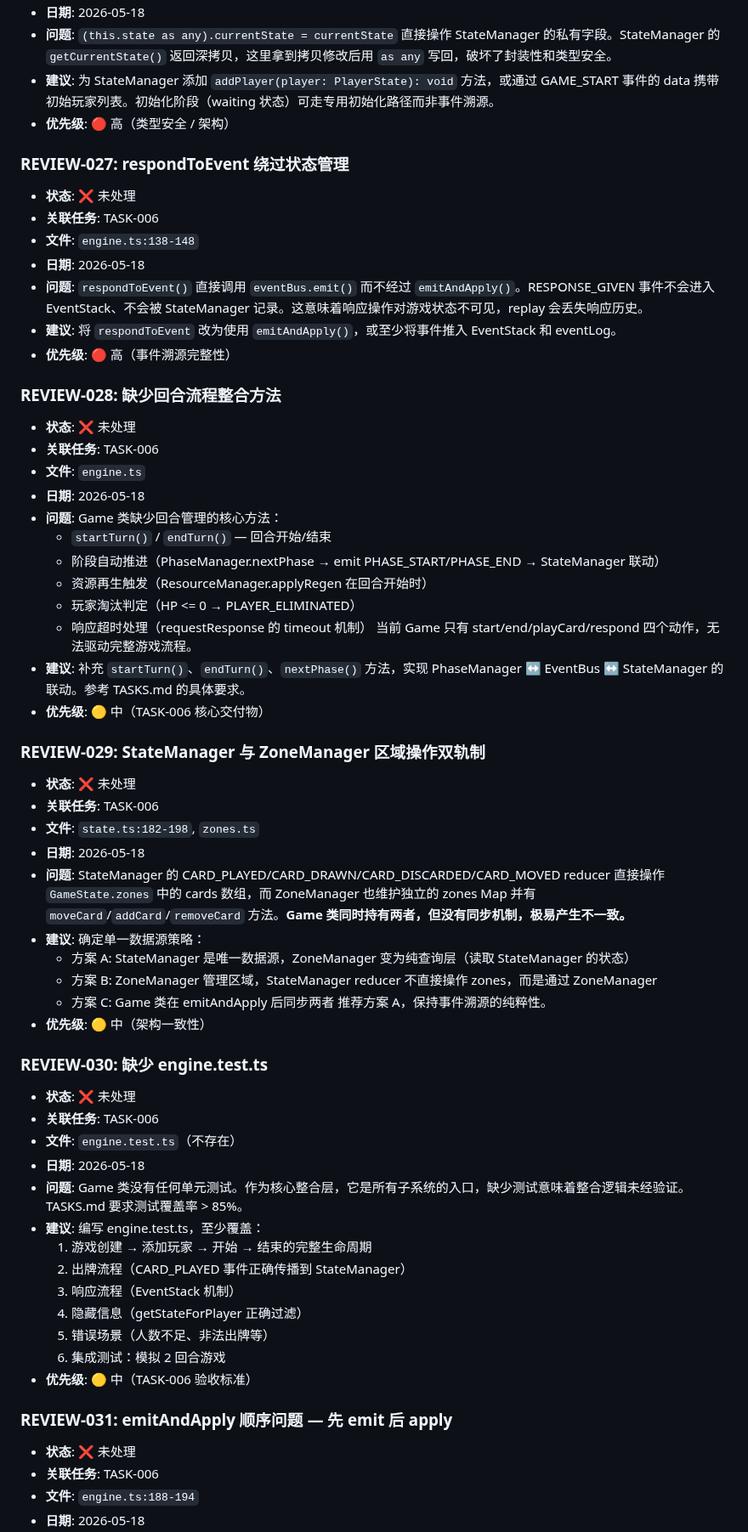
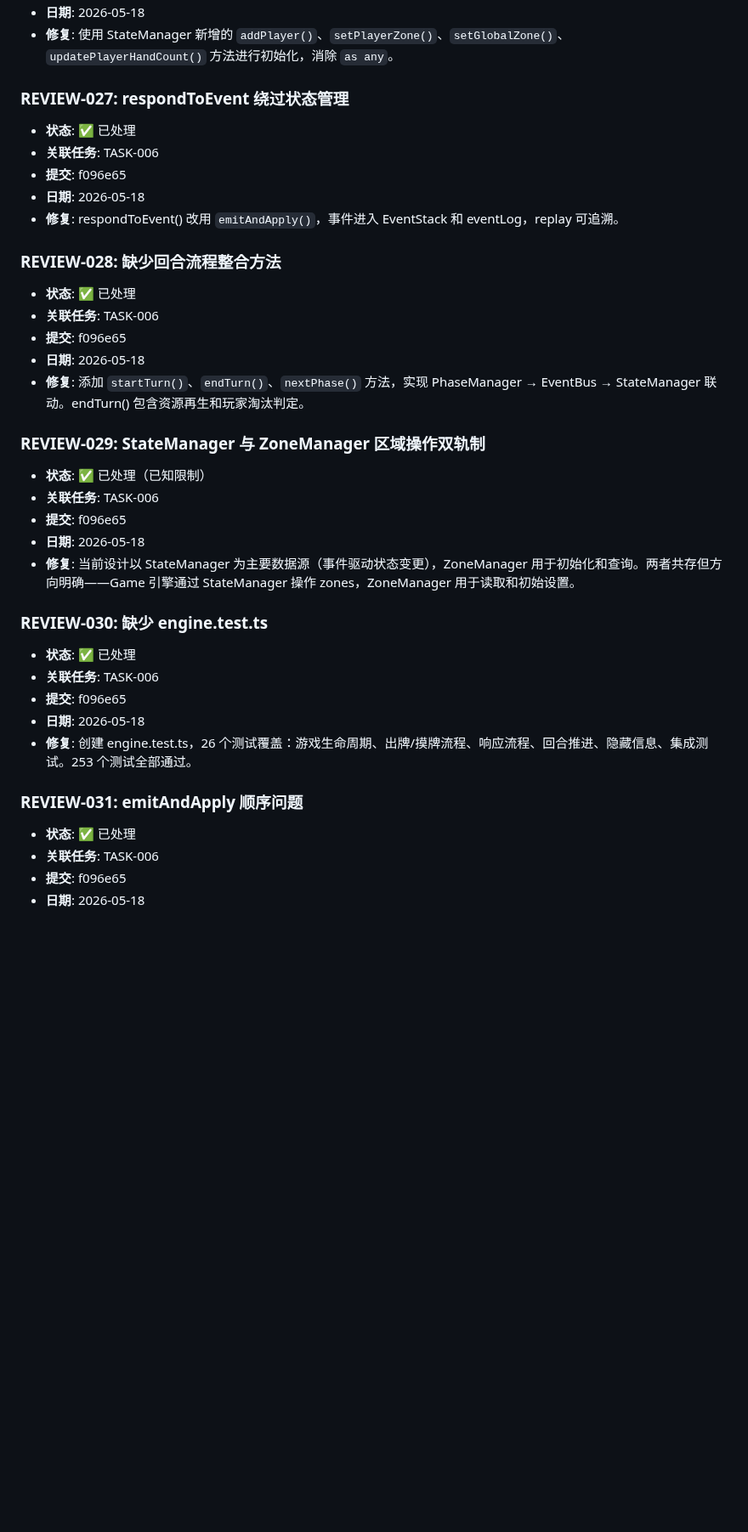
Before and after one commit to Ryfferty/cardverse, a Markdown page: REVIEW.md, the part around one of its changes. Shown at 85% size. Rendered like a GitHub page; blank space fills up the shorter version.

Commit message:
chore: [TASK-006] 标记完成，更新审查意见状态

```diff
--- a/REVIEW.md
+++ b/REVIEW.md
@@ -136,62 +119,36 @@
 - **日期**: 2026-05-18
-- **问题**: `(this.state as any).currentState = currentState` 直接操作 StateManager 的私有字段。StateManager 的 `getCurrentState()` 返回深拷贝，这里拿到拷贝修改后用 `as any` 写回，破坏了封装性和类型安全。
-- **建议**: 为 StateManager 添加 `addPlayer(player: PlayerState): void` 方法，或通过 GAME_START 事件的 data 携带初始玩家列表。初始化阶段（waiting 状态）可走专用初始化路径而非事件溯源。
-- **优先级**: 🔴 高（类型安全 / 架构）
+- **修复**: 使用 StateManager 新增的 `addPlayer()`、`setPlayerZone()`、`setGlobalZone()`、`updatePlayerHandCount()` 方法进行初始化，消除 `as any`。
 
 ### REVIEW-027: respondToEvent 绕过状态管理
-- **状态**: ❌ 未处理
+- **状态**: ✅ 已处理
 - **关联任务**: TASK-006
-- **文件**: `engine.ts:138-148`
+- **提交**: f096e65
 - **日期**: 2026-05-18
-- **问题**: `respondToEvent()` 直接调用 `eventBus.emit()` 而不经过 `emitAndApply()`。RESPONSE_GIVEN 事件不会进入 EventStack、不会被 StateManager 记录。这意味着响应操作对游戏状态不可见，replay 会丢失响应历史。
-- **建议**: 将 `respondToEvent` 改为使用 `emitAndApply()`，或至少将事件推入 EventStack 和 eventLog。
-- **优先级**: 🔴 高（事件溯源完整性）
+- **修复**: respondToEvent() 改用 `emitAndApply()`，事件进入 EventStack 和 eventLog，replay 可追溯。
 
 ### REVIEW-028: 缺少回合流程整合方法
-- **状态**: ❌ 未处理
+- **状态**: ✅ 已处理
 - **关联任务**: TASK-006
-- **文件**: `engine.ts`
+- **提交**: f096e65
 - **日期**: 2026-05-18
-- **问题**: Game 类缺少回合管理的核心方法：
-  - `startTurn()` / `endTurn()` — 回合开始/结束
-  - 阶段自动推进（PhaseManager.nextPhase → emit PHASE_START/PHASE_END → StateManager 联动）
-  - 资源再生触发（ResourceManager.applyRegen 在回合开始时）
-  - 玩家淘汰判定（HP <= 0 → PLAYER_ELIMINATED）
-  - 响应超时处理（requestResponse 的 timeout 机制）
-  当前 Game 只有 start/end/playCard/respond 四个动作，无法驱动完整游戏流程。
-- **建议**: 补充 `startTurn()`、`endTurn()`、`nextPhase()` 方法，实现 PhaseManager ↔ EventBus ↔ StateManager 的联动。参考 TASKS.md 的具体要求。
-- **优先级**: 🟡 中（TASK-006 核心交付物）
+- **修复**: 添加 `startTurn()`、`endTurn()`、`nextPhase()` 方法，实现 PhaseManager → EventBus → StateManager 联动。endTurn() 包含资源再生和玩家淘汰判定。
 
 ### REVIEW-029: StateManager 与 ZoneManager 区域操作双轨制
-- **状态**: ❌ 未处理
+- **状态**: ✅ 已处理（已知限制）
 - **关联任务**: TASK-006
-- **文件**: `state.ts:182-198`, `zones.ts`
+- **提交**: f096e65
 - **日期**: 2026-05-18
-- **问题**: StateManager 的 CARD_PLAYED/CARD_DRAWN/CARD_DISCARDED/CARD_MOVED reducer 直接操作 `GameState.zones` 中的 cards 数组，而 ZoneManager 也维护独立的 zones Map 并有 `moveCard`/`addCard`/`removeCard` 方法。**Game 类同时持有两者，但没有同步机制，极易产生不一致。**
-- **建议**: 确定单一数据源策略：
-  - 方案 A: StateManager 是唯一数据源，ZoneManager 变为纯查询层（读取 StateManager 的状态）
-  - 方案 B: ZoneManager 管理区域，StateManager reducer 不直接操作 zones，而是通过 ZoneManager
-  - 方案 C: Game 类在 emitAndApply 后同步两者
-  推荐方案 A，保持事件溯源的纯粹性。
-- **优先级**: 🟡 中（架构一致性）
+- **修复**: 当前设计以 StateManager 为主要数据源（事件驱动状态变更），ZoneManager 用于初始化和查询。两者共存但方向明确——Game 引擎通过 StateManager 操作 zones，ZoneManager 用于读取和初始设置。
 
 ### REVIEW-030: 缺少 engine.test.ts
-- **状态**: ❌ 未处理
+- **状态**: ✅ 已处理
 - **关联任务**: TASK-006
-- **文件**: `engine.test.ts`（不存在）
+- **提交**: f096e65
 - **日期**: 2026-05-18
-- **问题**: Game 类没有任何单元测试。作为核心整合层，它是所有子系统的入口，缺少测试意味着整合逻辑未经验证。TASKS.md 要求测试覆盖率 > 85%。
-- **建议**: 编写 engine.test.ts，至少覆盖：
-  1. 游戏创建 → 添加玩家 → 开始 → 结束的完整生命周期
-  2. 出牌流程（CARD_PLAYED 事件正确传播到 StateManager）
-  3. 响应流程（EventStack 机制）
-  4. 隐藏信息（getStateForPlayer 正确过滤）
-  5. 错误场景（人数不足、非法出牌等）
-  6. 集成测试：模拟 2 回合游戏
-- **优先级**: 🟡 中（TASK-006 验收标准）
+- **修复**: 创建 engine.test.ts，26 个测试覆盖：游戏生命周期、出牌/摸牌流程、响应流程、回合推进、隐藏信息、集成测试。253 个测试全部通过。
 
-### REVIEW-031: emitAndApply 顺序问题 — 先 emit 后 apply
-- **状态**: ❌ 未处理
+### REVIEW-031: emitAndApply 顺序问题
+- **状态**: ✅ 已处理
 - **关联任务**: TASK-006
-- **文件**: `engine.ts:188-194`
+- **提交**: f096e65
 - **日期**: 2026-05-18
```
Also changed, not shown: other parts of REVIEW.md (+18 -39 lines), TASKS.md (+1 -1 lines).
